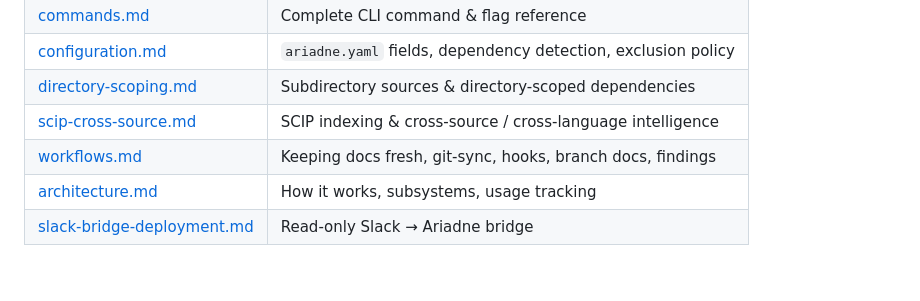
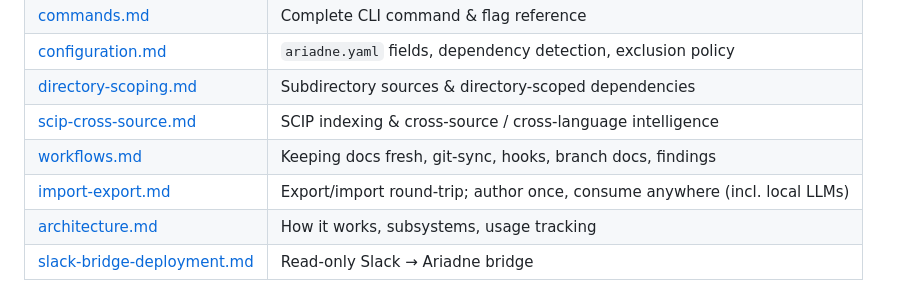
Before and after one commit to AvivAvital2/Ariadne, a Markdown page: README.md, the part around the change. GitHub-like rendering.

Commit message:
docs: import/export round-trip guide

```diff
--- a/README.md
+++ b/README.md
@@ -160,6 +160,7 @@ Full reference — source fields, dependency detection, the exclusion policy —
 | [directory-scoping.md](docs/directory-scoping.md) | Subdirectory sources & directory-scoped dependencies |
 | [scip-cross-source.md](docs/scip-cross-source.md) | SCIP indexing & cross-source / cross-language intelligence |
 | [workflows.md](docs/workflows.md) | Keeping docs fresh, git-sync, hooks, branch docs, findings |
+| [import-export.md](docs/import-export.md) | Export/import round-trip; author once, consume anywhere (incl. local LLMs) |
 | [architecture.md](docs/architecture.md) | How it works, subsystems, usage tracking |
 | [slack-bridge-deployment.md](docs/slack-bridge-deployment.md) | Read-only Slack → Ariadne bridge |
 
```
Also changed, not shown: docs/import-export.md (added, +65 -0 lines).
